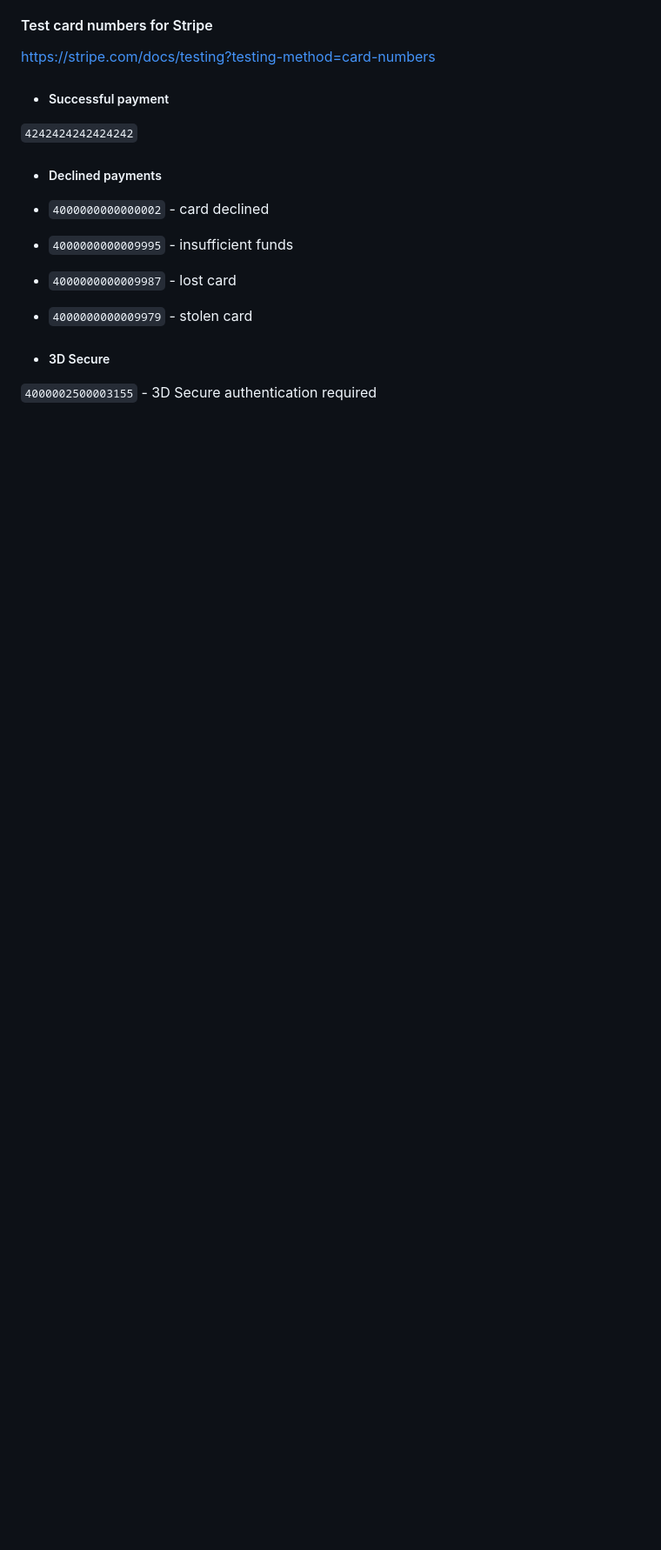
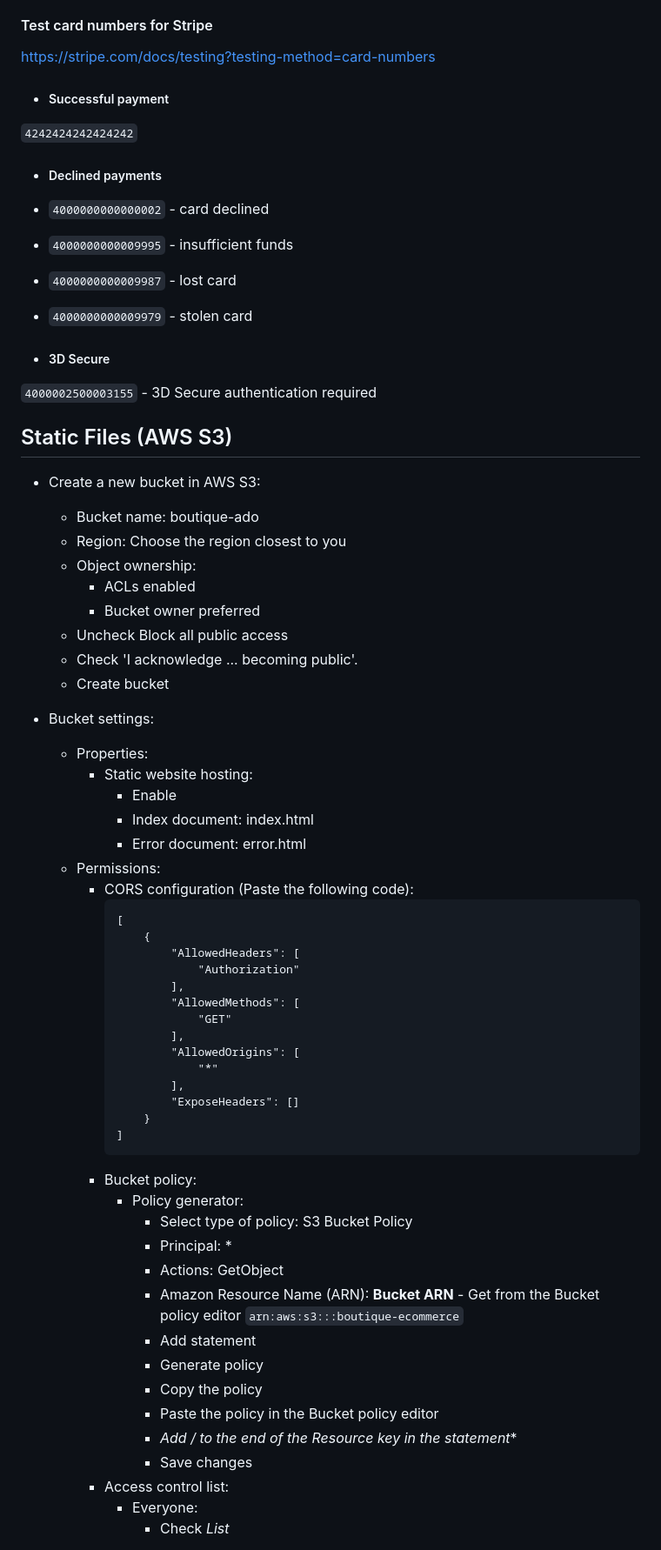
Before and after one commit to pavlo-myskov/boutique-ado, a Markdown page: README.md, the part around the change printed below. Shown: that part at 87% size. GitHub-like rendering; blank space fills up the shorter version.

````diff
--- a/README.md
+++ b/README.md
@@ -117,3 +117,55 @@ https://stripe.com/docs/testing?testing-method=card-numbers
 
 - ##### 3D Secure
 `4000002500003155` - 3D Secure authentication required
+
+## Static Files (AWS S3)
+- Create a new bucket in AWS S3:
+    - Bucket name: boutique-ado
+    - Region: Choose the region closest to you
+    - Object ownership:
+        - ACLs enabled
+        - Bucket owner preferred
+    - Uncheck Block all public access
+    - Check 'I acknowledge ... becoming public'.
+    - Create bucket
+- Bucket settings:
+    - Properties:
+        - Static website hosting:
+            - Enable
+            - Index document: index.html
+            - Error document: error.html
+    - Permissions:
+        - CORS configuration (Paste the following code):
+            ```
+            [
+                {
+                    "AllowedHeaders": [
+                        "Authorization"
+                    ],
+                    "AllowedMethods": [
+                        "GET"
+                    ],
+                    "AllowedOrigins": [
+                        "*"
+                    ],
+                    "ExposeHeaders": []
+                }
+            ]
+            ```
+        - Bucket policy:
+            - Policy generator:
+                - Select type of policy: S3 Bucket Policy
+                - Principal: *
+                - Actions: GetObject
+                - Amazon Resource Name (ARN):
+                    **Bucket ARN** - Get from the Bucket policy editor ```arn:aws:s3:::boutique-ecommerce```
+                - Add statement
+                - Generate policy
+                - Copy the policy
+                - Paste the policy in the Bucket policy editor
+                - **Add /* to the end of the Resource key in the statement**
+                - Save changes
+        - Access control list:
+            - Everyone:
+                - Check *List*
+
````
Also changed, not shown: other parts of README.md (+43 -0 lines).
